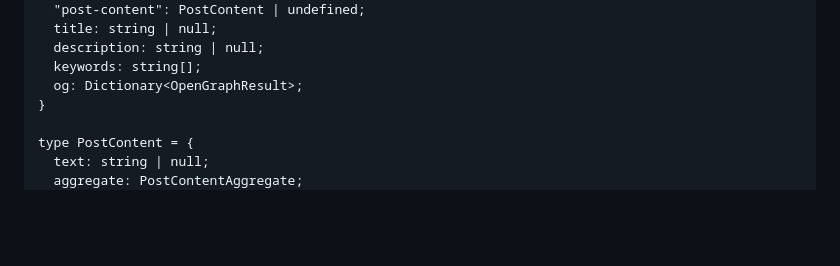
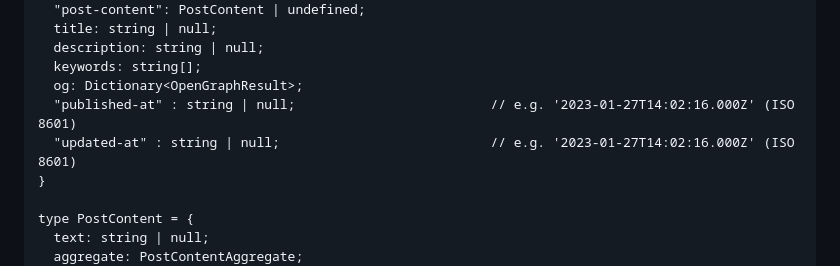
Before and after one commit to kisk-muni/crawler, a Markdown page: README.md, the part around the change. Rendered like a GitHub page; blank space fills up the shorter version.

Commit message:
document article timestamps

```diff
--- a/README.md
+++ b/README.md
@@ -48,6 +48,8 @@ type Data = {
   description: string | null;
   keywords: string[];
   og: Dictionary<OpenGraphResult>;
+  "published-at" : string | null;                         // e.g. '2023-01-27T14:02:16.000Z' (ISO 8601)
+  "updated-at" : string | null;                           // e.g. '2023-01-27T14:02:16.000Z' (ISO 8601)
 }
 
 type PostContent = {
```
